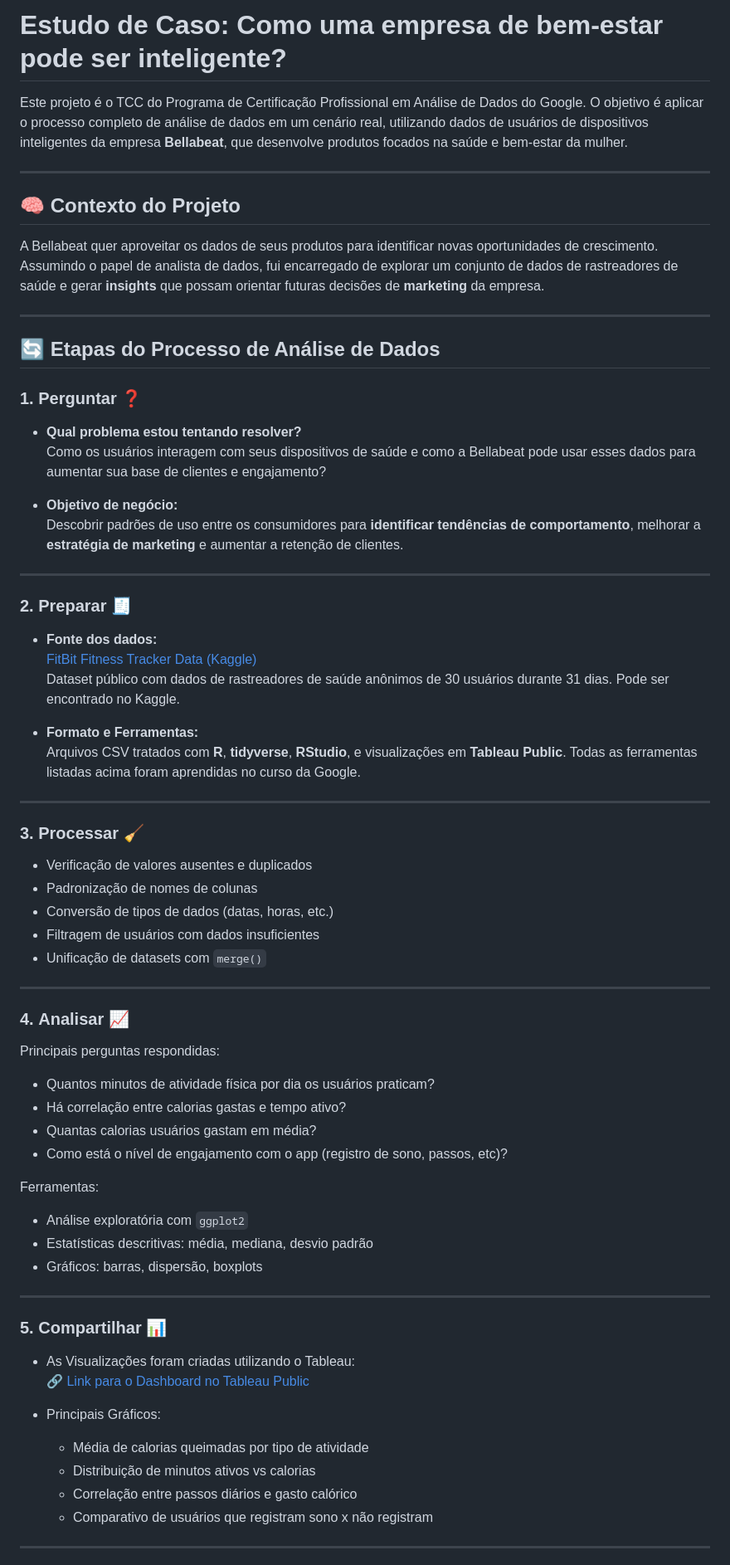
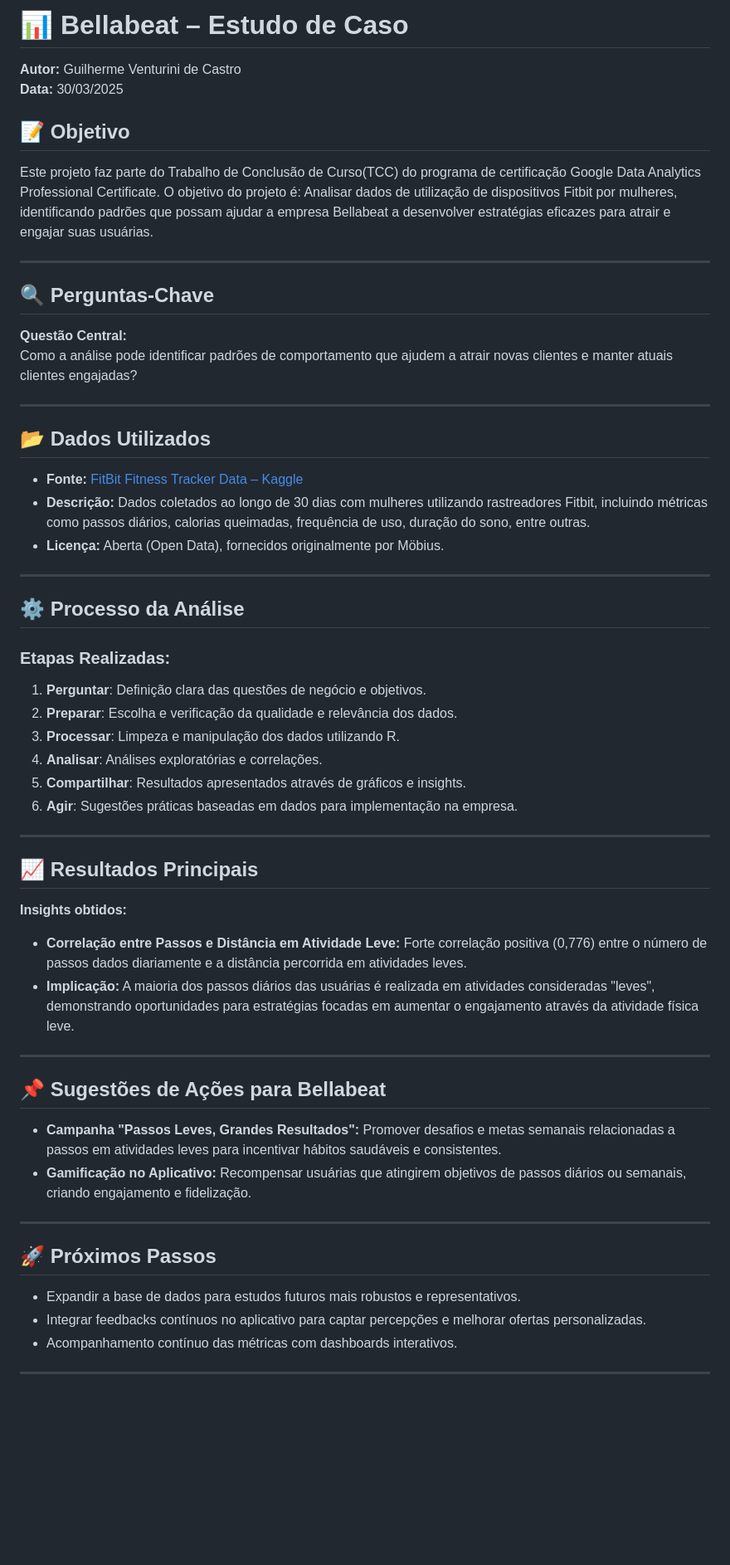
Before and after one commit to gvc2010/bellabeat-smart-wellness-analysis, a Markdown page: README.md, the part around the change printed below. Shown: that part at 83% size. Drawn GitHub-style; blank space fills up the shorter version.

```diff
--- a/README.md
+++ b/README.md
@@ -1,70 +1,63 @@
-# Estudo de Caso: Como uma empresa de bem-estar pode ser inteligente?
+# 📊 **Bellabeat – Estudo de Caso**
 
-Este projeto é o TCC do Programa de Certificação Profissional em Análise de Dados do Google. O objetivo é aplicar o processo completo de análise de dados em um cenário real, utilizando dados de usuários de dispositivos inteligentes da empresa **Bellabeat**, que desenvolve produtos focados na saúde e bem-estar da mulher.
+**Autor:** Guilherme Venturini de Castro
+**Data:** 30/03/2025
+
+## 📝 Objetivo
+
+Este projeto faz parte do Trabalho de Conclusão de Curso(TCC) do programa de certificação Google Data Analytics Professional Certificate. O objetivo do projeto é: Analisar dados de utilização de dispositivos Fitbit por mulheres, identificando padrões que possam ajudar a empresa Bellabeat a desenvolver estratégias eficazes para atrair e engajar suas usuárias.
 
 ---
 
-## 🧠 Contexto do Projeto
+## 🔍 Perguntas-Chave
 
-A Bellabeat quer aproveitar os dados de seus produtos para identificar novas oportunidades de crescimento. Assumindo o papel de analista de dados, fui encarregado de explorar um conjunto de dados de rastreadores de saúde e gerar **insights** que possam orientar futuras decisões de **marketing** da empresa.
+**Questão Central:**
+Como a análise pode identificar padrões de comportamento que ajudem a atrair novas clientes e manter atuais clientes engajadas?
 
 ---
 
-## 🔄 Etapas do Processo de Análise de Dados
+## 📂 Dados Utilizados
 
-### 1. **Perguntar** ❓
-- **Qual problema estou tentando resolver?**
-  Como os usuários interagem com seus dispositivos de saúde e como a Bellabeat pode usar esses dados para aumentar sua base de clientes e engajamento?
-
-- **Objetivo de negócio:**
-  Descobrir padrões de uso entre os consumidores para **identificar tendências de comportamento**, melhorar a **estratégia de marketing** e aumentar a retenção de clientes.
+- **Fonte:** [FitBit Fitness Tracker Data – Kaggle](https://www.kaggle.com/datasets/arashnic/fitbit)
+- **Descrição:** Dados coletados ao longo de 30 dias com mulheres utilizando rastreadores Fitbit, incluindo métricas como passos diários, calorias queimadas, frequência de uso, duração do sono, entre outras.
+- **Licença:** Aberta (Open Data), fornecidos originalmente por Möbius.
 
 ---
 
-### 2. **Preparar** 🧾
-- **Fonte dos dados:**
-  [FitBit Fitness Tracker Data (Kaggle)](https://www.kaggle.com/datasets/arashnic/fitbit)
-  Dataset público com dados de rastreadores de saúde anônimos de 30 usuários durante 31 dias.
-  Pode ser encontrado no Kaggle.
+## ⚙️ Processo da Análise
 
-- **Formato e Ferramentas:**
-  Arquivos CSV tratados com **R**, **tidyverse**, **RStudio**, e visualizações em **Tableau Public**.
-  Todas as ferramentas listadas acima foram aprendidas no curso da Google.
+### Etapas Realizadas:
+
+1. **Perguntar**: Definição clara das questões de negócio e objetivos.
+2. **Preparar**: Escolha e verificação da qualidade e relevância dos dados.
+3. **Processar**: Limpeza e manipulação dos dados utilizando R.
+4. **Analisar**: Análises exploratórias e correlações.
+5. **Compartilhar**: Resultados apresentados através de gráficos e insights.
+6. **Agir**: Sugestões práticas baseadas em dados para implementação na empresa.
 
 ---
 
-### 3. **Processar** 🧹
-- Verificação de valores ausentes e duplicados
-- Padronização de nomes de colunas
-- Conversão de tipos de dados (datas, horas, etc.)
-- Filtragem de usuários com dados insuficientes
-- Unificação de datasets com `merge()`
+## 📈 Resultados Principais
+
+**Insights obtidos:**
+
+- **Correlação entre Passos e Distância em Atividade Leve:** Forte correlação positiva (0,776) entre o número de passos dados diariamente e a distância percorrida em atividades leves.
+- **Implicação:** A maioria dos passos diários das usuárias é realizada em atividades consideradas "leves", demonstrando oportunidades para estratégias focadas em aumentar o engajamento através da atividade física leve.
 
 ---
 
-### 4. **Analisar** 📈
-Principais perguntas respondidas:
-- Quantos minutos de atividade física por dia os usuários praticam?
-- Há correlação entre calorias gastas e tempo ativo?
-- Quantas calorias usuários gastam em média?
-- Como está o nível de engajamento com o app (registro de sono, passos, etc)?
+## 📌 Sugestões de Ações para Bellabeat
 
-Ferramentas:
-- Análise exploratória com `ggplot2`
-- Estatísticas descritivas: média, mediana, desvio padrão
-- Gráficos: barras, dispersão, boxplots
+- **Campanha "Passos Leves, Grandes Resultados":** Promover desafios e metas semanais relacionadas a passos em atividades leves para incentivar hábitos saudáveis e consistentes.
+- **Gamificação no Aplicativo:** Recompensar usuárias que atingirem objetivos de passos diários ou semanais, criando engajamento e fidelização.
 
 ---
 
-### 5. **Compartilhar** 📊
-- As Visualizações foram criadas utilizando o Tableau:
-  [🔗 Link para o Dashboard no Tableau Public](https://public.tableau.com/app/profile/SEU_USUARIO)
+## 🚀 Próximos Passos
 
-- Principais Gráficos:
-  - Média de calorias queimadas por tipo de atividade
-  - Distribuição de minutos ativos vs calorias
-  - Correlação entre passos diários e gasto calórico
-  - Comparativo de usuários que registram sono x não registram
+- Expandir a base de dados para estudos futuros mais robustos e representativos.
+- Integrar feedbacks contínuos no aplicativo para captar percepções e melhorar ofertas personalizadas.
+- Acompanhamento contínuo das métricas com dashboards interativos.
 
 ---
 
```
Also changed, not shown: other parts of README.md (+10 -23 lines).
